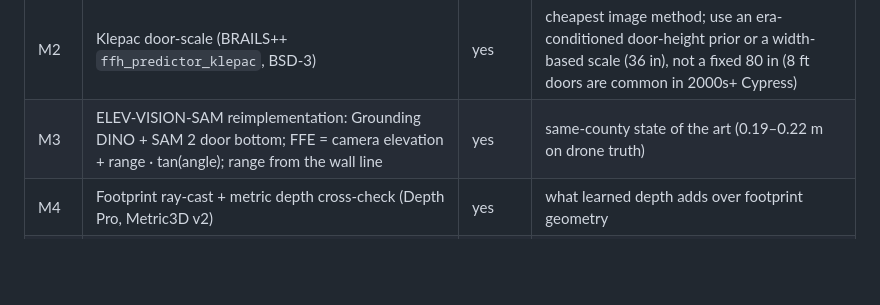
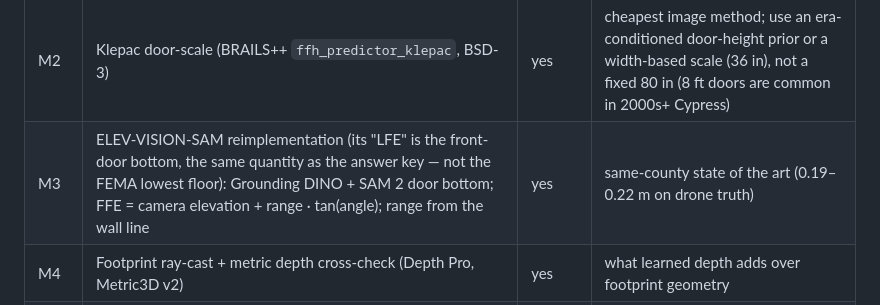
Before and after one commit to ztzhou1224/spatia-flood, a Markdown page: docs/01-plan-harris-pilot.md, the part around the change. Rendered like a GitHub page; blank space fills up the shorter version.

```diff
--- a/docs/01-plan-harris-pilot.md
+++ b/docs/01-plan-harris-pilot.md
@@ -231,7 +231,7 @@ anchor is only a declared variant with the §4.5 alignment applied. `[GIS 8]`
 | M1a | Gradient boosting on non-image features: ring and front ground, street elevation, year built, type, footprint area, flood zone / BFE | no | no answer-key neighbours |
 | M1b | M1a + neighbours' answer-key values, training folds only | no | the Florida "neighbour certificates" analogue (docs/00 §5) |
 | M2 | Klepac door-scale (BRAILS++ `ffh_predictor_klepac`, BSD-3) | yes | cheapest image method; use an era-conditioned door-height prior or a width-based scale (36 in), not a fixed 80 in (8 ft doors are common in 2000s+ Cypress) |
-| M3 | ELEV-VISION-SAM reimplementation: Grounding DINO + SAM 2 door bottom; FFE = camera elevation + range · tan(angle); range from the wall line | yes | same-county state of the art (0.19–0.22 m on drone truth) |
+| M3 | ELEV-VISION-SAM reimplementation (its "LFE" is the front-door bottom, the same quantity as the answer key — not the FEMA lowest floor): Grounding DINO + SAM 2 door bottom; FFE = camera elevation + range · tan(angle); range from the wall line | yes | same-county state of the art (0.19–0.22 m on drone truth) |
 | M4 | Footprint ray-cast + metric depth cross-check (Depth Pro, Metric3D v2) | yes | what learned depth adds over footprint geometry |
 | M5 | Ning tacheometric (door height + depth) | yes | research comparison only (non-commercial code) |
 | M6 | Multi-view SfM: Mapillary `sfm_cluster` / `atomic_scale`, SAM 2 door tracking across a sequence, triangulate | yes | for occluded single views; heaviest; subsample |
```
Also changed, not shown: docs/02-floor-height-methods.md (+12 -0 lines).
